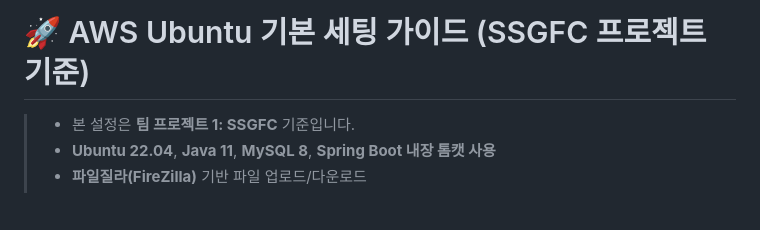
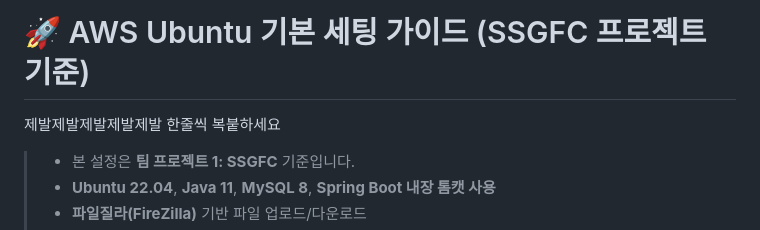
Before and after one commit to yoon0416/ssgpack, a Markdown page: aws.md, the part around the change. Rendered like a GitHub page; blank space fills up the shorter version.

```diff
--- a/aws.md
+++ b/aws.md
@@ -1,6 +1,6 @@
 
 # 🚀 AWS Ubuntu 기본 세팅 가이드 (SSGFC 프로젝트 기준)
-
+제발제발제발제발제발 한줄씩 복붙하세요
 > - 본 설정은 **팀 프로젝트 1: SSGFC** 기준입니다.
 > - **Ubuntu 22.04**, **Java 11**, **MySQL 8**, **Spring Boot 내장 톰캣 사용**
 > - **파일질라(FireZilla)** 기반 파일 업로드/다운로드
```
